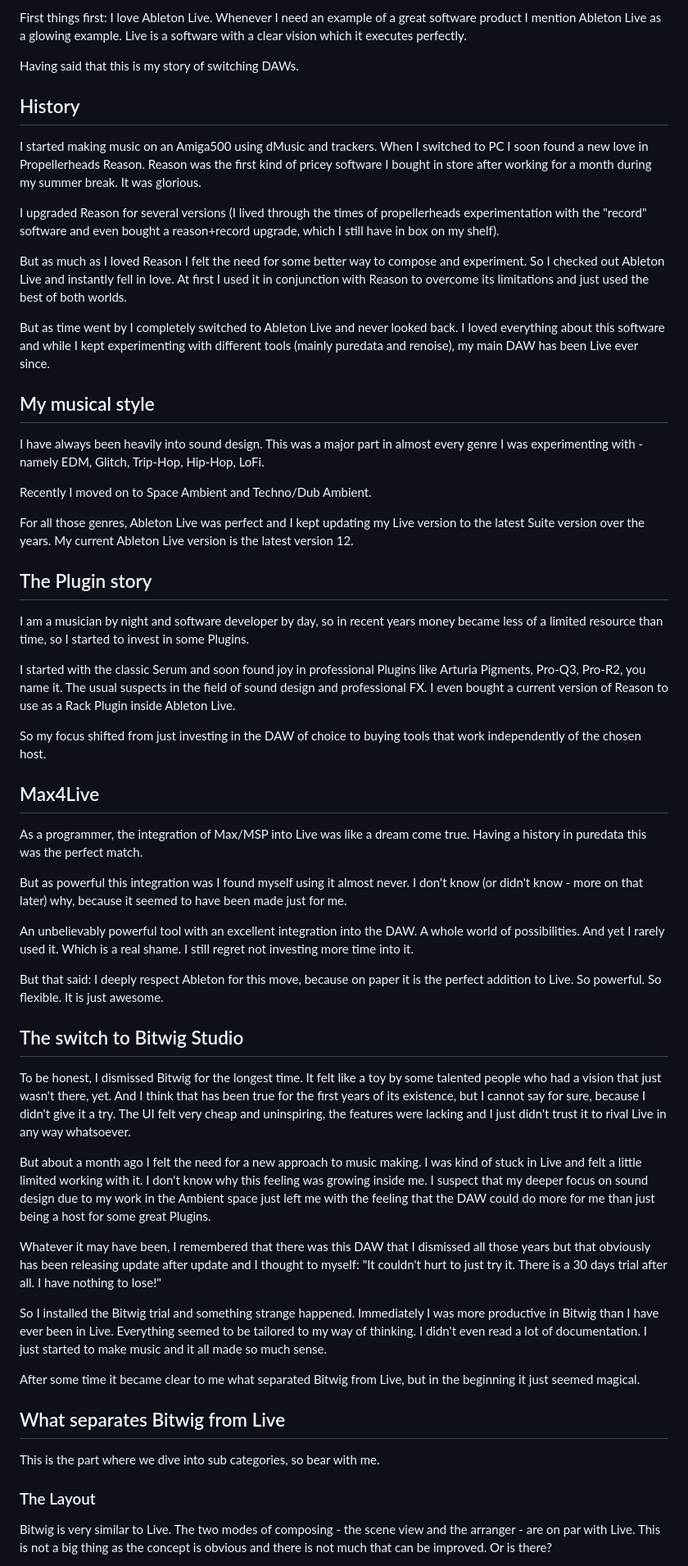
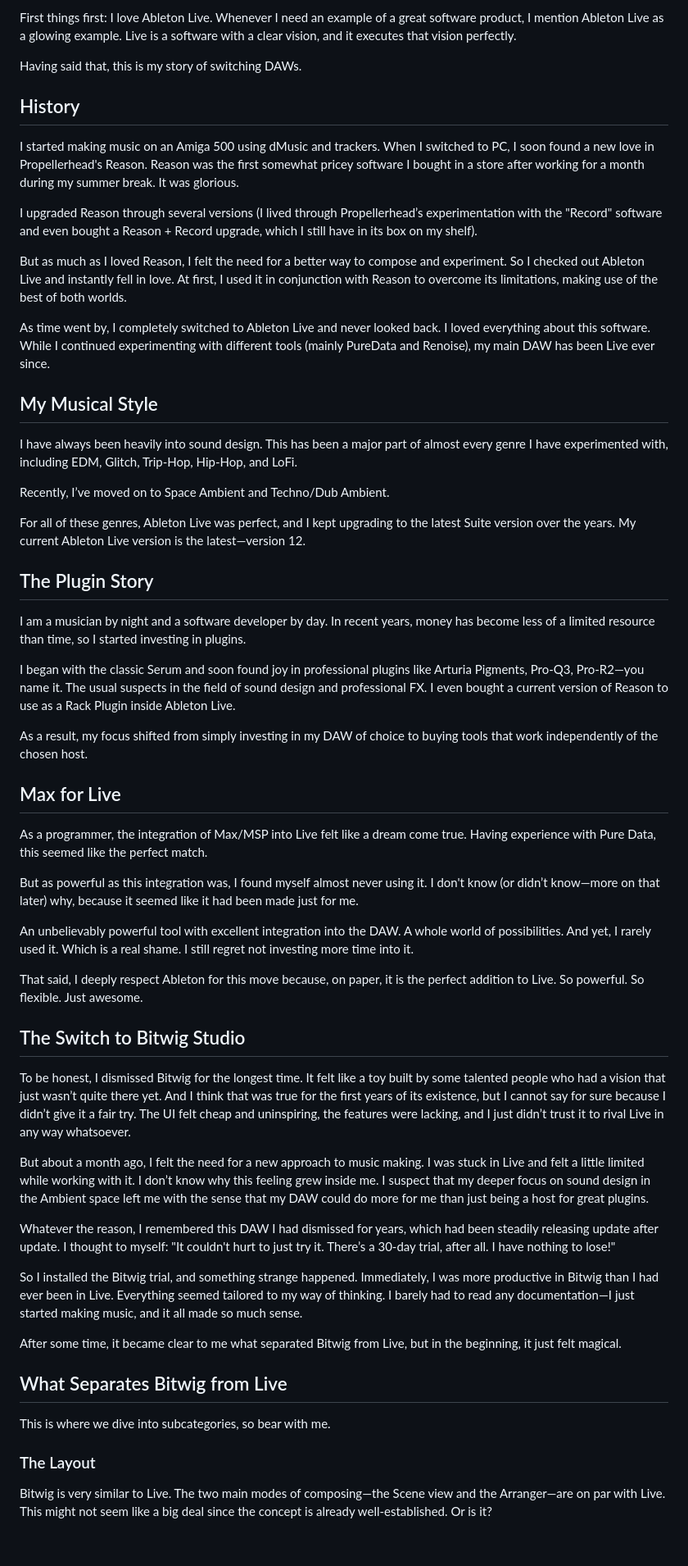
Before and after one commit to bestform/gossg, a Markdown page: content/md/bitwig.md, the part around the change printed below. Shown: that part at 82% size. Rendered like a GitHub page; blank space fills up the shorter version.

```diff
--- a/content/md/bitwig.md
+++ b/content/md/bitwig.md
@@ -1,61 +1,60 @@
-First things first: I love Ableton Live. Whenever I need an example of a great software product I mention Ableton Live as a glowing example. Live is a software with a clear vision which it executes perfectly.
+First things first: I love Ableton Live. Whenever I need an example of a great software product, I mention Ableton Live as a glowing example. Live is a software with a clear vision, and it executes that vision perfectly.
 
-Having said that this is my story of switching DAWs.
+Having said that, this is my story of switching DAWs.
 
 ## History
 
-I started making music on an Amiga500 using dMusic and trackers. When I switched to PC I soon found a new love in Propellerheads Reason. Reason was the first kind of pricey software I bought in store after working for a month during my summer break. It was glorious.
+I started making music on an Amiga 500 using dMusic and trackers. When I switched to PC, I soon found a new love in Propellerhead's Reason. Reason was the first somewhat pricey software I bought in a store after working for a month during my summer break. It was glorious.
 
-I upgraded Reason for several versions (I lived through the times of propellerheads experimentation with the "record" software and even bought a reason+record upgrade, which I still have in box on my shelf).
+I upgraded Reason through several versions (I lived through Propellerhead’s experimentation with the "Record" software and even bought a Reason + Record upgrade, which I still have in its box on my shelf).
 
-But as much as I loved Reason I felt the need for some better way to compose and experiment.
-So I checked out Ableton Live and instantly fell in love. At first I used it in conjunction with Reason to overcome its limitations and just used the best of both worlds.
+But as much as I loved Reason, I felt the need for a better way to compose and experiment. So I checked out Ableton Live and instantly fell in love. At first, I used it in conjunction with Reason to overcome its limitations, making use of the best of both worlds.
 
-But as time went by I completely switched to Ableton Live and never looked back. I loved everything about this software and while I kept experimenting with different tools (mainly puredata and renoise), my main DAW has been Live ever since.
+As time went by, I completely switched to Ableton Live and never looked back. I loved everything about this software. While I continued experimenting with different tools (mainly PureData and Renoise), my main DAW has been Live ever since.
 
-## My musical style
+## My Musical Style
 
-I have always been heavily into sound design. This was a major part in almost every genre I was experimenting with - namely EDM, Glitch, Trip-Hop, Hip-Hop, LoFi.
+I have always been heavily into sound design. This has been a major part of almost every genre I have experimented with, including EDM, Glitch, Trip-Hop, Hip-Hop, and LoFi.
 
-Recently I moved on to Space Ambient and Techno/Dub Ambient.
+Recently, I’ve moved on to Space Ambient and Techno/Dub Ambient.
 
-For all those genres, Ableton Live was perfect and I kept updating my Live version to the latest Suite version over the years. My current Ableton Live version is the latest version 12.
+For all of these genres, Ableton Live was perfect, and I kept upgrading to the latest Suite version over the years. My current Ableton Live version is the latest—version 12.
 
-## The Plugin story
+## The Plugin Story
 
-I am a musician by night and software developer by day, so in recent years money became less of a limited resource than time, so I started to invest in some Plugins.
+I am a musician by night and a software developer by day. In recent years, money has become less of a limited resource than time, so I started investing in plugins.
 
-I started with the classic Serum and soon found joy in professional Plugins like Arturia Pigments, Pro-Q3, Pro-R2, you name it. The usual suspects in the field of sound design and professional FX. I even bought a current version of Reason to use as a Rack Plugin inside Ableton Live.
+I began with the classic Serum and soon found joy in professional plugins like Arturia Pigments, Pro-Q3, Pro-R2—you name it. The usual suspects in the field of sound design and professional FX. I even bought a current version of Reason to use as a Rack Plugin inside Ableton Live.
 
-So my focus shifted from just investing in the DAW of choice to buying tools that work independently of the chosen host.
+As a result, my focus shifted from simply investing in my DAW of choice to buying tools that work independently of the chosen host.
 
-## Max4Live
+## Max for Live
 
-As a programmer, the integration of Max/MSP into Live was like a dream come true. Having a history in puredata this was the perfect match.
+As a programmer, the integration of Max/MSP into Live felt like a dream come true. Having experience with Pure Data, this seemed like the perfect match.
 
-But as powerful this integration was I found myself using it almost never. I don't know (or didn't know - more on that later) why, because it seemed to have been made just for me.
+But as powerful as this integration was, I found myself almost never using it. I don't know (or didn’t know—more on that later) why, because it seemed like it had been made just for me.
 
-An unbelievably powerful tool with an excellent integration into the DAW. A whole world of possibilities. And yet I rarely used it. Which is a real shame. I still regret not investing more time into it.
+An unbelievably powerful tool with excellent integration into the DAW. A whole world of possibilities. And yet, I rarely used it. Which is a real shame. I still regret not investing more time into it.
 
-But that said: I deeply respect Ableton for this move, because on paper it is the perfect addition to Live. So powerful. So flexible. It is just awesome.
+That said, I deeply respect Ableton for this move because, on paper, it is the perfect addition to Live. So powerful. So flexible. Just awesome.
 
-## The switch to Bitwig Studio
+## The Switch to Bitwig Studio
 
-To be honest, I dismissed Bitwig for the longest time. It felt like a toy by some talented people who had a vision that just wasn't there, yet. And I think that has been true for the first years of its existence, but I cannot say for sure, because I didn't give it a try. The UI felt very cheap and uninspiring, the features were lacking and I just didn't trust it to rival Live in any way whatsoever.
+To be honest, I dismissed Bitwig for the longest time. It felt like a toy built by some talented people who had a vision that just wasn’t quite there yet. And I think that was true for the first years of its existence, but I cannot say for sure because I didn’t give it a fair try. The UI felt cheap and uninspiring, the features were lacking, and I just didn’t trust it to rival Live in any way whatsoever.
 
-But about a month ago I felt the need for a new approach to music making. I was kind of stuck in Live and felt a little limited working with it. I don't know why this feeling was growing inside me. I suspect that my deeper focus on sound design due to my work in the Ambient space just left me with the feeling that the DAW could do more for me than just being a host for some great Plugins.
+But about a month ago, I felt the need for a new approach to music making. I was stuck in Live and felt a little limited while working with it. I don’t know why this feeling grew inside me. I suspect that my deeper focus on sound design in the Ambient space left me with the sense that my DAW could do more for me than just being a host for great plugins.
 
-Whatever it may have been, I remembered that there was this DAW that I dismissed all those years but that obviously has been releasing update after update and I thought to myself: "It couldn't hurt to just try it. There is a 30 days trial after all. I have nothing to lose!"
+Whatever the reason, I remembered this DAW I had dismissed for years, which had been steadily releasing update after update. I thought to myself:  "It couldn't hurt to just try it. There’s a 30-day trial, after all. I have nothing to lose!"
 
-So I installed the Bitwig trial and something strange happened. Immediately I was more productive in Bitwig than I have ever been in Live. Everything seemed to be tailored to my way of thinking. I didn't even read a lot of documentation. I just started to make music and it all made so much sense.
+So I installed the Bitwig trial, and something strange happened. Immediately, I was more productive in Bitwig than I had ever been in Live. Everything seemed tailored to my way of thinking. I barely had to read any documentation—I just started making music, and it all made so much sense.
 
-After some time it became clear to me what separated Bitwig from Live, but in the beginning it just seemed magical.
+After some time, it became clear to me what separated Bitwig from Live, but in the beginning, it just felt magical.
 
-## What separates Bitwig from Live
+## What Separates Bitwig from Live
 
-This is the part where we dive into sub categories, so bear with me.
+This is where we dive into subcategories, so bear with me.
 
 ### The Layout
 
-Bitwig is very similar to Live. The two modes of composing - the scene view and the arranger - are  on par with Live. This is not a big thing as the concept is obvious and there is not much that can be improved. Or is there?
+Bitwig is very similar to Live. The two main modes of composing—the Scene view and the Arranger—are on par with Live. This might not seem like a big deal since the concept is already well-established. Or is it?
 
```
Also changed, not shown: other parts of content/md/bitwig.md (+14 -36 lines).
